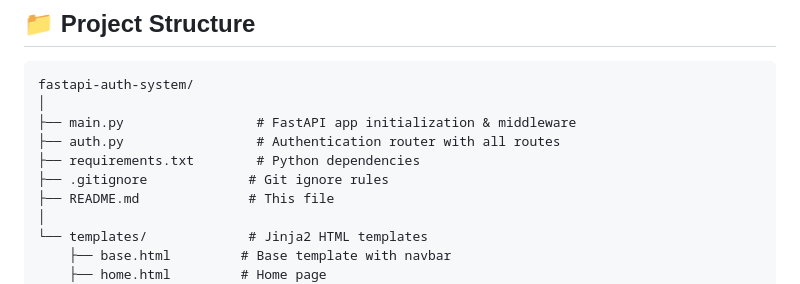
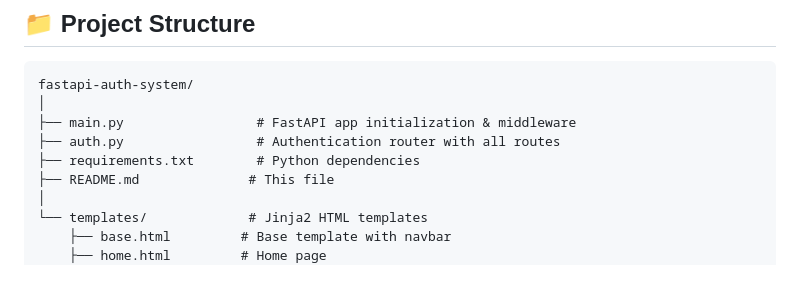
Before and after one commit to AnushkaKhadatkar/fastapi-auth-system, a Markdown page: README.md, the part around the change. GitHub-like rendering.

```diff
--- a/README.md
+++ b/README.md
@@ -88,7 +88,6 @@ fastapi-auth-system/
 ├── main.py                 # FastAPI app initialization & middleware
 ├── auth.py                 # Authentication router with all routes
 ├── requirements.txt        # Python dependencies
-├── .gitignore             # Git ignore rules
 ├── README.md              # This file
 │
 └── templates/             # Jinja2 HTML templates
```
